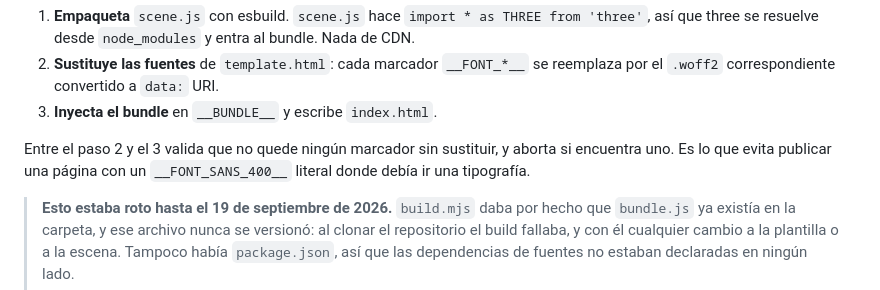
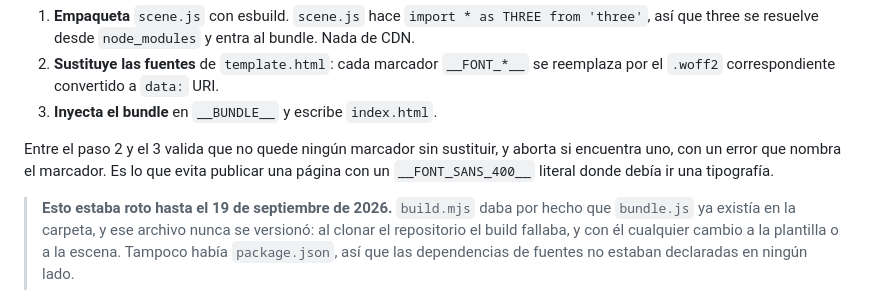
Before and after one commit to Angel252000/bioma-landing, a Markdown page: README.md, the part around the change. Drawn GitHub-style.

Commit message:
docs: detallar el mensaje del chequeo de marcadores

```diff
--- a/README.md
+++ b/README.md
@@ -75,7 +75,7 @@ npm run preview   # http://localhost:4173
 3. **Inyecta el bundle** en `__BUNDLE__` y escribe `index.html`.
 
 Entre el paso 2 y el 3 valida que no quede ningún marcador sin sustituir, y
-aborta si encuentra uno. Es lo que evita publicar una página con un
+aborta si encuentra uno, con un error que nombra el marcador. Es lo que evita publicar una página con un
 `__FONT_SANS_400__` literal donde debía ir una tipografía.
 
 > **Esto estaba roto hasta el 19 de septiembre de 2026.** `build.mjs` daba por
```
